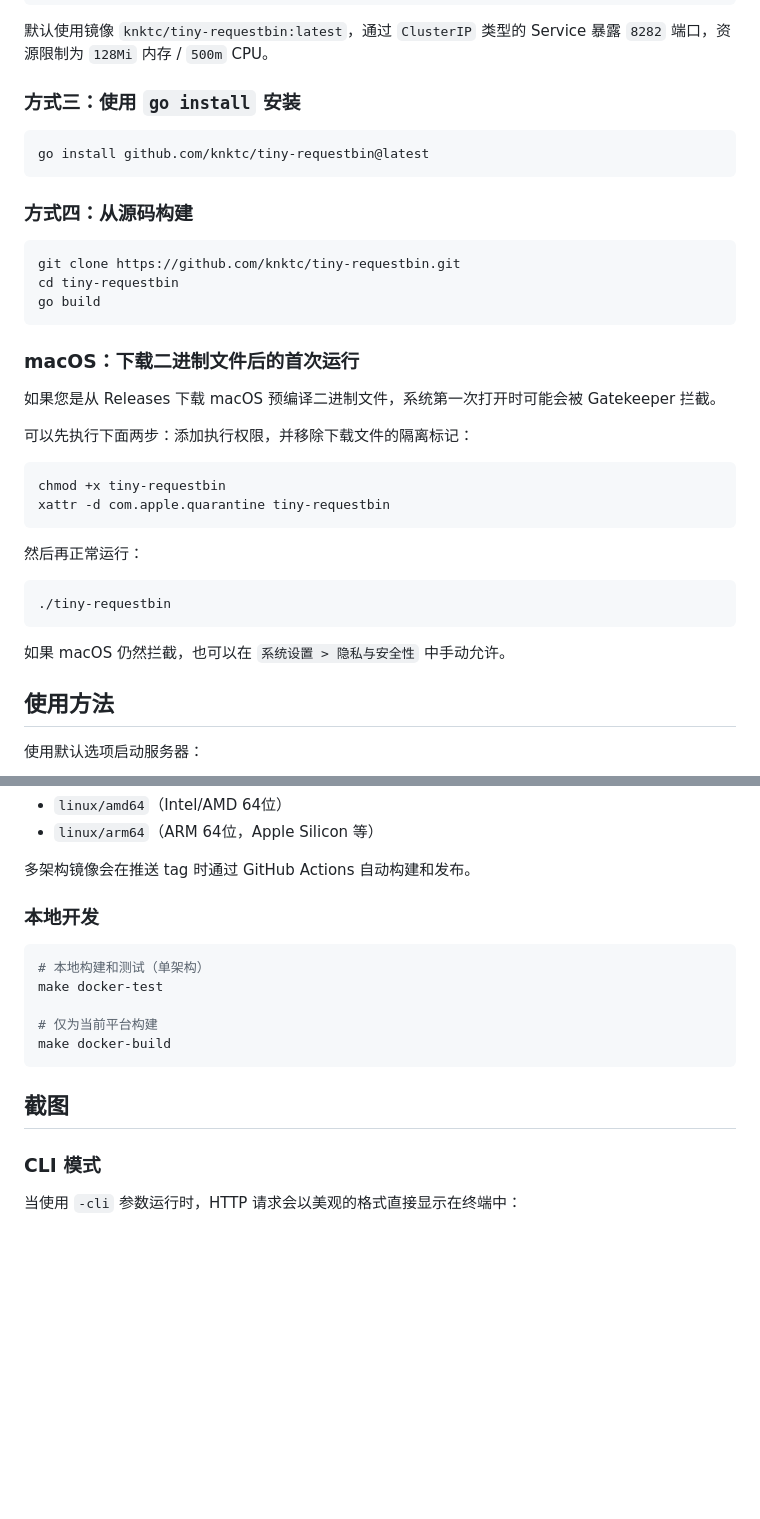
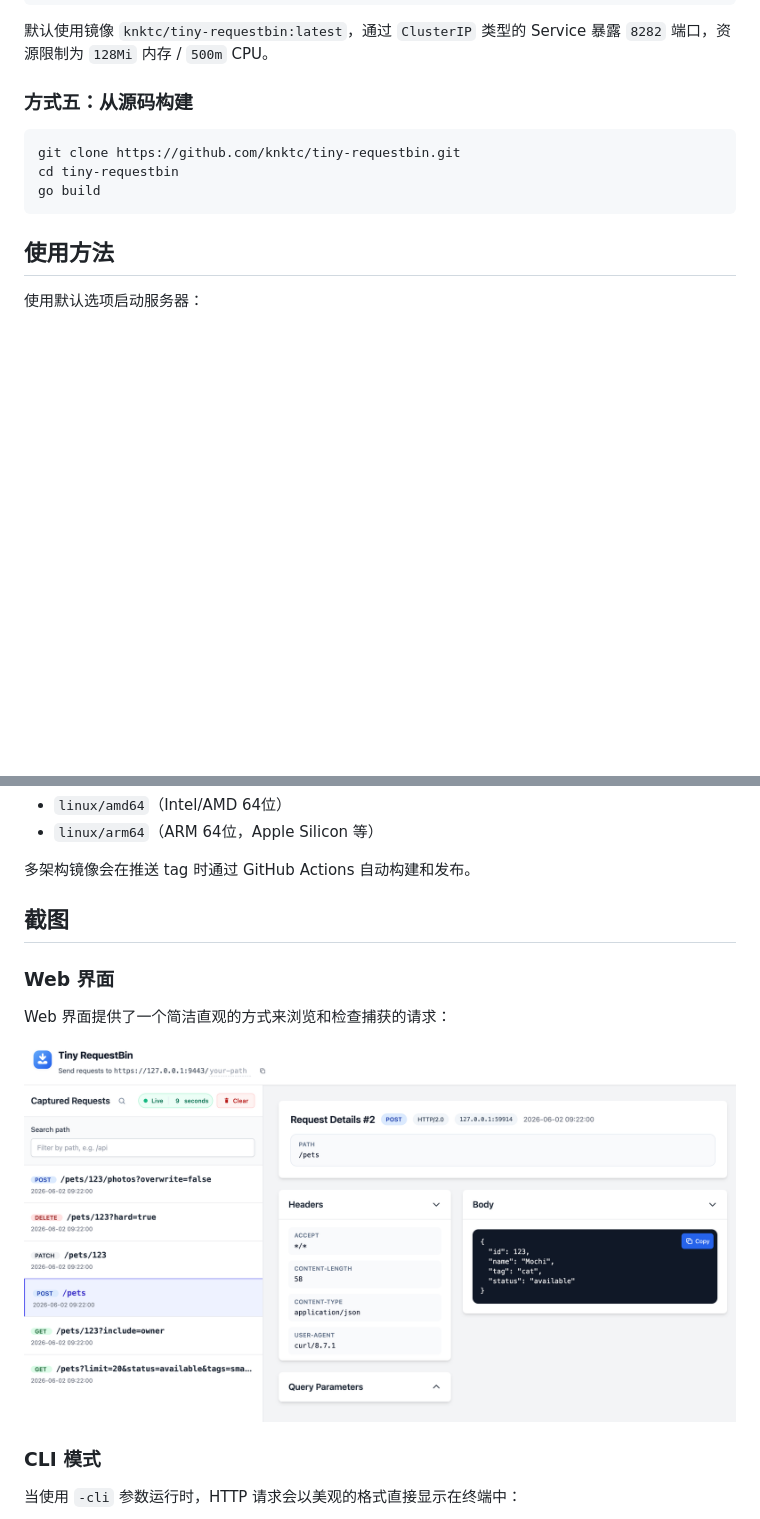
Before and after one commit to knktc/tiny-requestbin, a Markdown page: README_ZH_CN.md, 2 parts joined by grey strips. GitHub-like rendering; pictures changed too: screenshots/webpage.png; blank space fills up the shorter version.

````diff
--- a/README_ZH_CN.md
+++ b/README_ZH_CN.md
@@ -52,38 +81,13 @@ helm install my-requestbin helm/tiny-requestbin/ \
 
 默认使用镜像 `knktc/tiny-requestbin:latest`，通过 `ClusterIP` 类型的 Service 暴露 `8282` 端口，资源限制为 `128Mi` 内存 / `500m` CPU。
 
-### 方式三：使用 `go install` 安装
-
-```bash
-go install github.com/knktc/tiny-requestbin@latest
-```
-
-### 方式四：从源码构建
+### 方式五：从源码构建
 
 ```bash
 git clone https://github.com/knktc/tiny-requestbin.git
 cd tiny-requestbin
 go build
 ```
-
-### macOS：下载二进制文件后的首次运行
-
-如果您是从 Releases 下载 macOS 预编译二进制文件，系统第一次打开时可能会被 Gatekeeper 拦截。
-
-可以先执行下面两步：添加执行权限，并移除下载文件的隔离标记：
-
-```bash
-chmod +x tiny-requestbin
-xattr -d com.apple.quarantine tiny-requestbin
-```
-
-然后再正常运行：
-
-```bash
-./tiny-requestbin
-```
-
-如果 macOS 仍然拦截，也可以在 `系统设置 > 隐私与安全性` 中手动允许。
 
 ## 使用方法
 
@@ -131,17 +135,13 @@ Docker 镜像支持多种架构：
 
 多架构镜像会在推送 tag 时通过 GitHub Actions 自动构建和发布。
 
-### 本地开发
+## 截图
 
-```bash
-# 本地构建和测试（单架构）
-make docker-test
+### Web 界面
 
-# 仅为当前平台构建
-make docker-build
-```
+Web 界面提供了一个简洁直观的方式来浏览和检查捕获的请求：
 
-## 截图
+![Web 界面截图](screenshots/webpage.png)
 
 ### CLI 模式
 
````
Also changed, not shown: other parts of README_ZH_CN.md (+32 -9 lines), README.md (+37 -43 lines), 3 other files.
